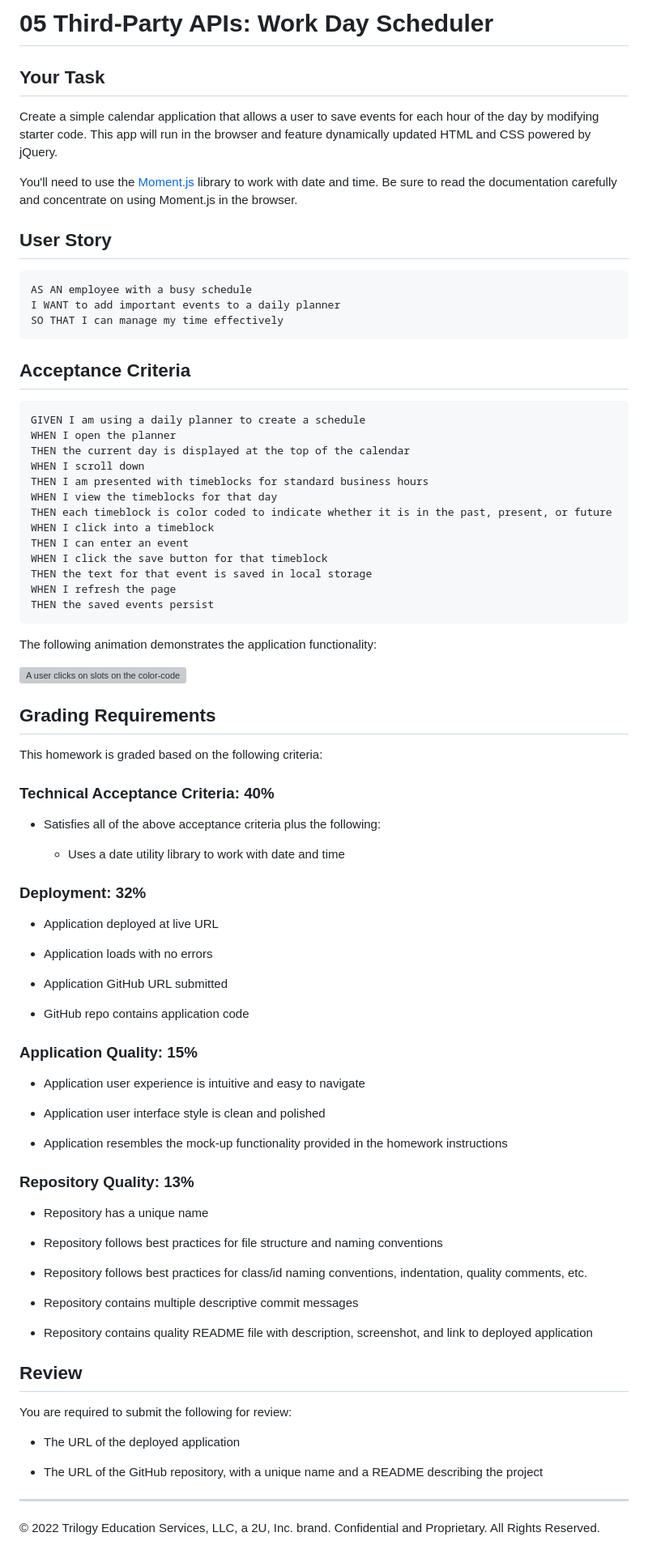
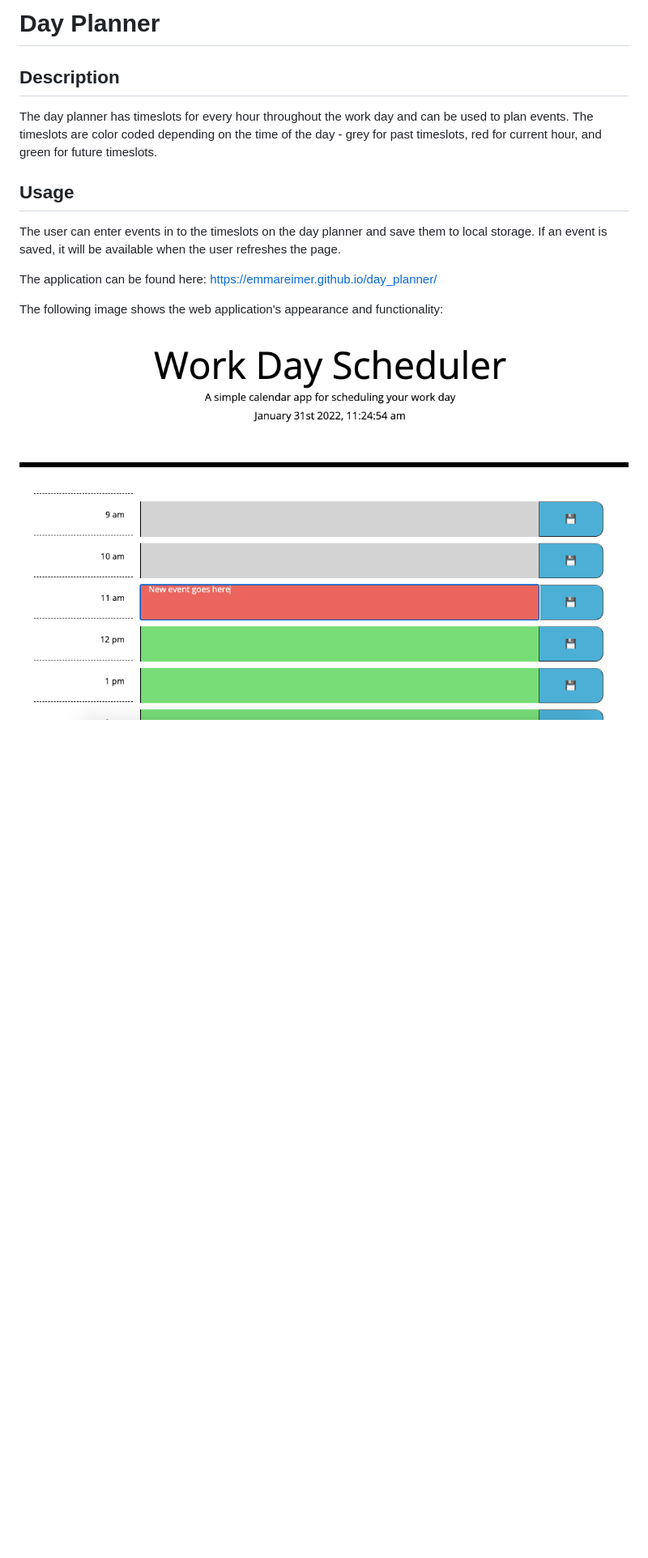
Before and after one commit to emmareimer/day_planner, a Markdown page: README.md, the part around the change. Shown: that part at 81% size. GitHub-like rendering; pictures changed too: assets/images/ss.png (added); blank space fills up the shorter version; grey boxes are pictures that could not be loaded.

````diff
--- a/README.md
+++ b/README.md
@@ -1,89 +1,13 @@
-# 05 Third-Party APIs: Work Day Scheduler
+# Day Planner
 
-## Your Task
+## Description
+The day planner has timeslots for every hour throughout the work day and can be used to plan events. The timeslots are color coded depending on the time of the day - grey for past timeslots, red for current hour, and green for future timeslots.
 
-Create a simple calendar application that allows a user to save events for each hour of the day by modifying starter code. This app will run in the browser and feature dynamically updated HTML and CSS powered by jQuery.
+## Usage
+The user can enter events in to the timeslots on the day planner and save them to local storage. If an event is saved, it will be available when the user refreshes the page.
 
-You'll need to use the [Moment.js](https://momentjs.com/) library to work with date and time. Be sure to read the documentation carefully and concentrate on using Moment.js in the browser.
+The application can be found here: https://emmareimer.github.io/day_planner/
 
-## User Story
+The following image shows the web application's appearance and functionality:
 
-```md
-AS AN employee with a busy schedule
-I WANT to add important events to a daily planner
-SO THAT I can manage my time effectively
-```
-
-## Acceptance Criteria
-
-```md
-GIVEN I am using a daily planner to create a schedule
-WHEN I open the planner
-THEN the current day is displayed at the top of the calendar
-WHEN I scroll down
-THEN I am presented with timeblocks for standard business hours
-WHEN I view the timeblocks for that day
-THEN each timeblock is color coded to indicate whether it is in the past, present, or future
-WHEN I click into a timeblock
-THEN I can enter an event
-WHEN I click the save button for that timeblock
-THEN the text for that event is saved in local storage
-WHEN I refresh the page
-THEN the saved events persist
-```
-
-The following animation demonstrates the application functionality:
-
-![A user clicks on slots on the color-coded calendar and edits the events.](./Assets/05-third-party-apis-homework-demo.gif)
-
-
-## Grading Requirements
-
-This homework is graded based on the following criteria:
-
-### Technical Acceptance Criteria: 40%
-
-* Satisfies all of the above acceptance criteria plus the following:
-
-  * Uses a date utility library to work with date and time
-
-### Deployment: 32%
-
-* Application deployed at live URL
-
-* Application loads with no errors
-
-* Application GitHub URL submitted
-
-* GitHub repo contains application code
-
-### Application Quality: 15%
-
-* Application user experience is intuitive and easy to navigate
-
-* Application user interface style is clean and polished
-
-* Application resembles the mock-up functionality provided in the homework instructions
-
-### Repository Quality: 13%
-
-* Repository has a unique name
-
-* Repository follows best practices for file structure and naming conventions
-
-* Repository follows best practices for class/id naming conventions, indentation, quality comments, etc.
-
-* Repository contains multiple descriptive commit messages
-
-* Repository contains quality README file with description, screenshot, and link to deployed application
-
-## Review
-
-You are required to submit the following for review:
-
-* The URL of the deployed application
-
-* The URL of the GitHub repository, with a unique name and a README describing the project
-
-- - -
-© 2022 Trilogy Education Services, LLC, a 2U, Inc. brand. Confidential and Proprietary. All Rights Reserved.
+![screenshot](./assets/images/ss.png)
````
